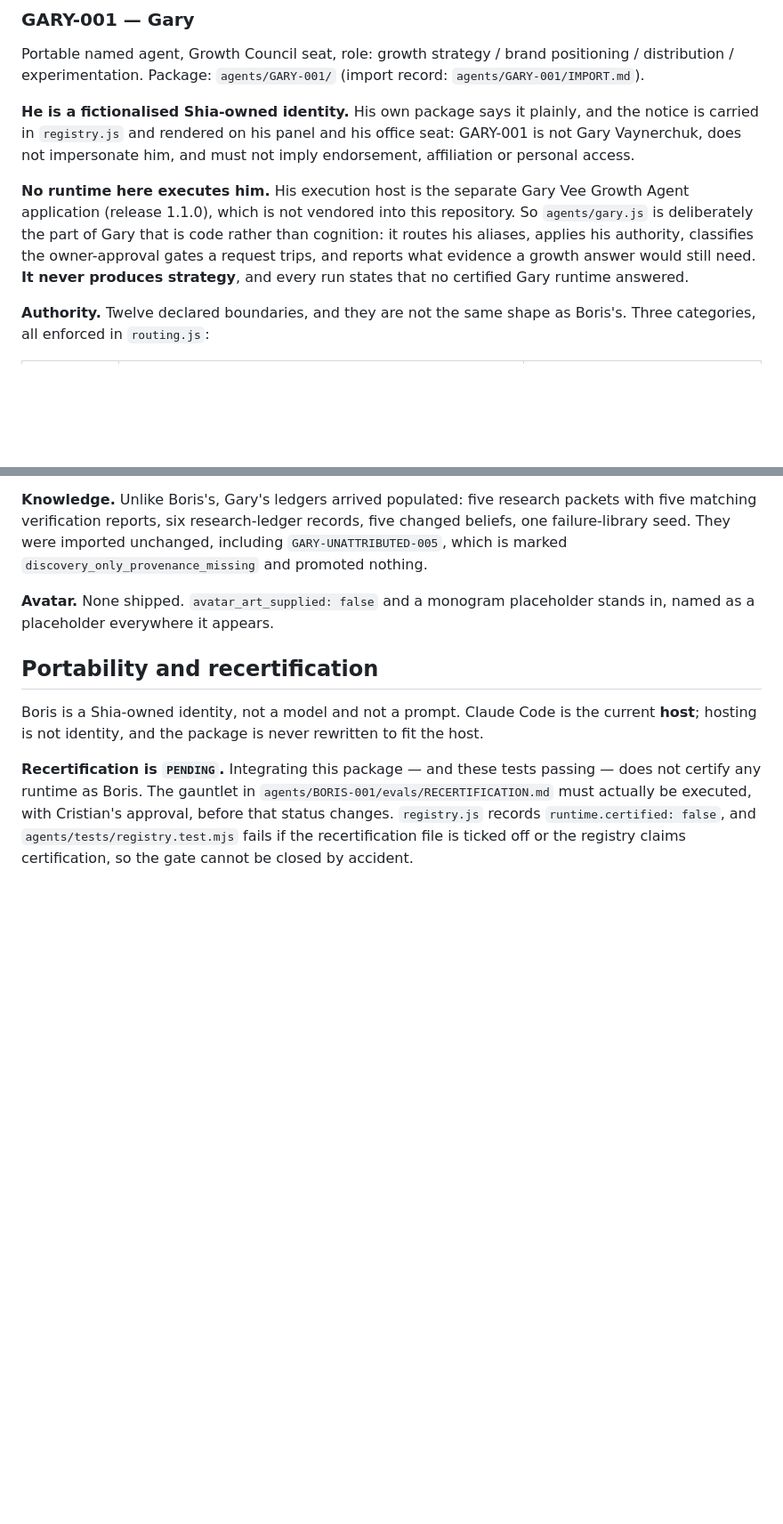
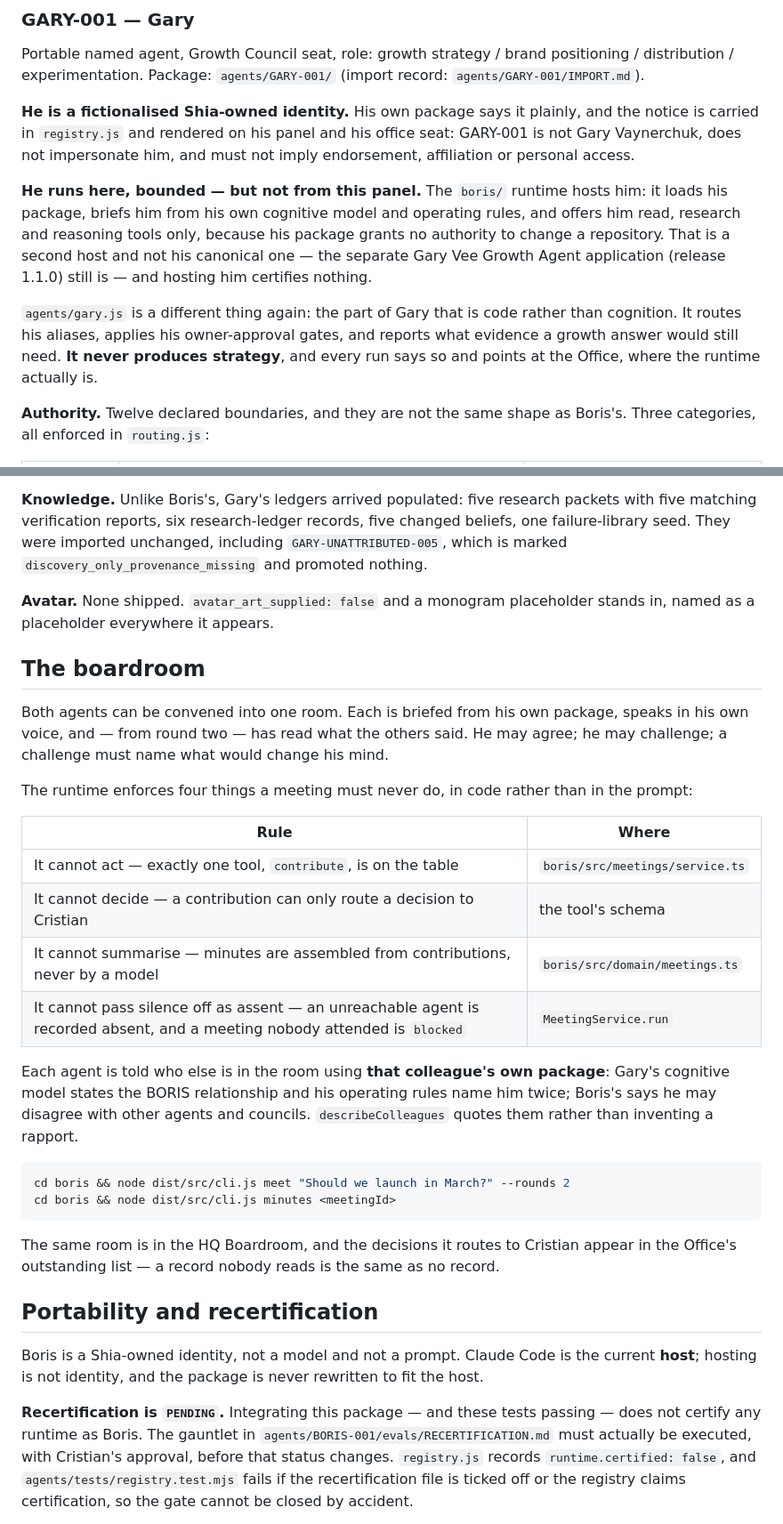
Before and after one commit to crizpy7-sketch/Shia-factory, a Markdown page: agents/README.md, 2 parts joined by grey strips. Shown at 89% size. Rendered like a GitHub page; blank space fills up the shorter version.

Commit message:
Correct the docs the boardroom and the roster made stale
agents/README.md still said "No runtime here executes him" about Gary — true
when I wrote it, false since the runtime became multi-agent. It now describes
what is actually there: the boris/ runtime hosts him with read, research and
reasoning tools only, that is a second host and not his canonical one, and the
Inspector panel is a different thing from either.

Also documents the boardroom in the agent library and adds the fifth room to the
runtime README's route table.

Verified: node --test agents/tests/*.test.mjs → 102 pass.
cd boris && npm run gauntlet → clean; 120 unit+integration, 23 security, 5 e2e.

Co-Authored-By: Claude Opus 5 <noreply@anthropic.com>
Claude-Session: https://claude.ai/code/session_01HeG2C6f4Cxj37jXCLQzuVF

````diff
--- a/agents/README.md
+++ b/agents/README.md
@@ -83,12 +83,16 @@ Portable named agent, Growth Council seat, role: growth strategy / brand positio
 carried in `registry.js` and rendered on his panel and his office seat: GARY-001 is not Gary
 Vaynerchuk, does not impersonate him, and must not imply endorsement, affiliation or personal access.
 
-**No runtime here executes him.** His execution host is the separate Gary Vee Growth Agent
-application (release 1.1.0), which is not vendored into this repository. So `agents/gary.js` is
-deliberately the part of Gary that is code rather than cognition: it routes his aliases, applies his
-authority, classifies the owner-approval gates a request trips, and reports what evidence a growth
-answer would still need. **It never produces strategy**, and every run states that no certified Gary
-runtime answered.
+**He runs here, bounded — but not from this panel.** The `boris/` runtime hosts him: it loads his
+package, briefs him from his own cognitive model and operating rules, and offers him read, research
+and reasoning tools only, because his package grants no authority to change a repository. That is a
+second host and not his canonical one — the separate Gary Vee Growth Agent application (release
+1.1.0) still is — and hosting him certifies nothing.
+
+`agents/gary.js` is a different thing again: the part of Gary that is code rather than cognition. It
+routes his aliases, applies his owner-approval gates, and reports what evidence a growth answer would
+still need. **It never produces strategy**, and every run says so and points at the Office, where the
+runtime actually is.
 
 **Authority.** Twelve declared boundaries, and they are not the same shape as Boris's. Three
 categories, all enforced in `routing.js`:
@@ -122,6 +126,34 @@ seed. They were imported unchanged, including `GARY-UNATTRIBUTED-005`, which is
 **Avatar.** None shipped. `avatar_art_supplied: false` and a monogram placeholder stands in, named as
 a placeholder everywhere it appears.
 
+## The boardroom
+
+Both agents can be convened into one room. Each is briefed from his own package, speaks in his own
+voice, and — from round two — has read what the others said. He may agree; he may challenge; a
+challenge must name what would change his mind.
+
+The runtime enforces four things a meeting must never do, in code rather than in the prompt:
+
+| Rule | Where |
+| --- | --- |
+| It cannot act — exactly one tool, `contribute`, is on the table | `boris/src/meetings/service.ts` |
+| It cannot decide — a contribution can only route a decision to Cristian | the tool's schema |
+| It cannot summarise — minutes are assembled from contributions, never by a model | `boris/src/domain/meetings.ts` |
+| It cannot pass silence off as assent — an unreachable agent is recorded absent, and a meeting nobody attended is `blocked` | `MeetingService.run` |
+
+Each agent is told who else is in the room using **that colleague's own package**: Gary's cognitive
+model states the BORIS relationship and his operating rules name him twice; Boris's says he may
+disagree with other agents and councils. `describeColleagues` quotes them rather than inventing a
+rapport.
+
+```sh
+cd boris && node dist/src/cli.js meet "Should we launch in March?" --rounds 2
+cd boris && node dist/src/cli.js minutes <meetingId>
+```
+
+The same room is in the HQ Boardroom, and the decisions it routes to Cristian appear in the Office's
+outstanding list — a record nobody reads is the same as no record.
+
 ## Portability and recertification
 
 Boris is a Shia-owned identity, not a model and not a prompt. Claude Code is the current **host**;
````
Also changed, not shown: boris/README.md (+1 -1 lines).
